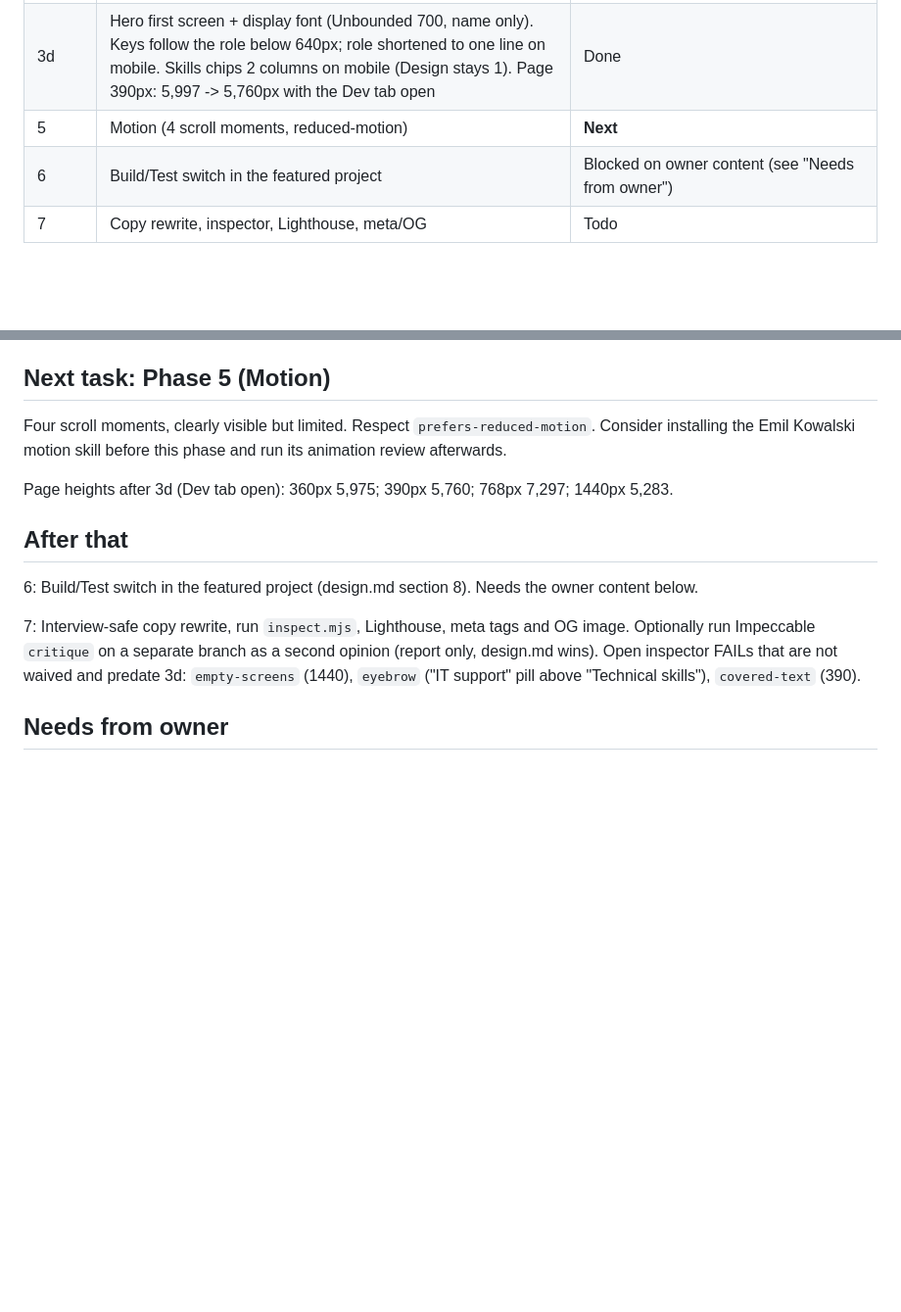
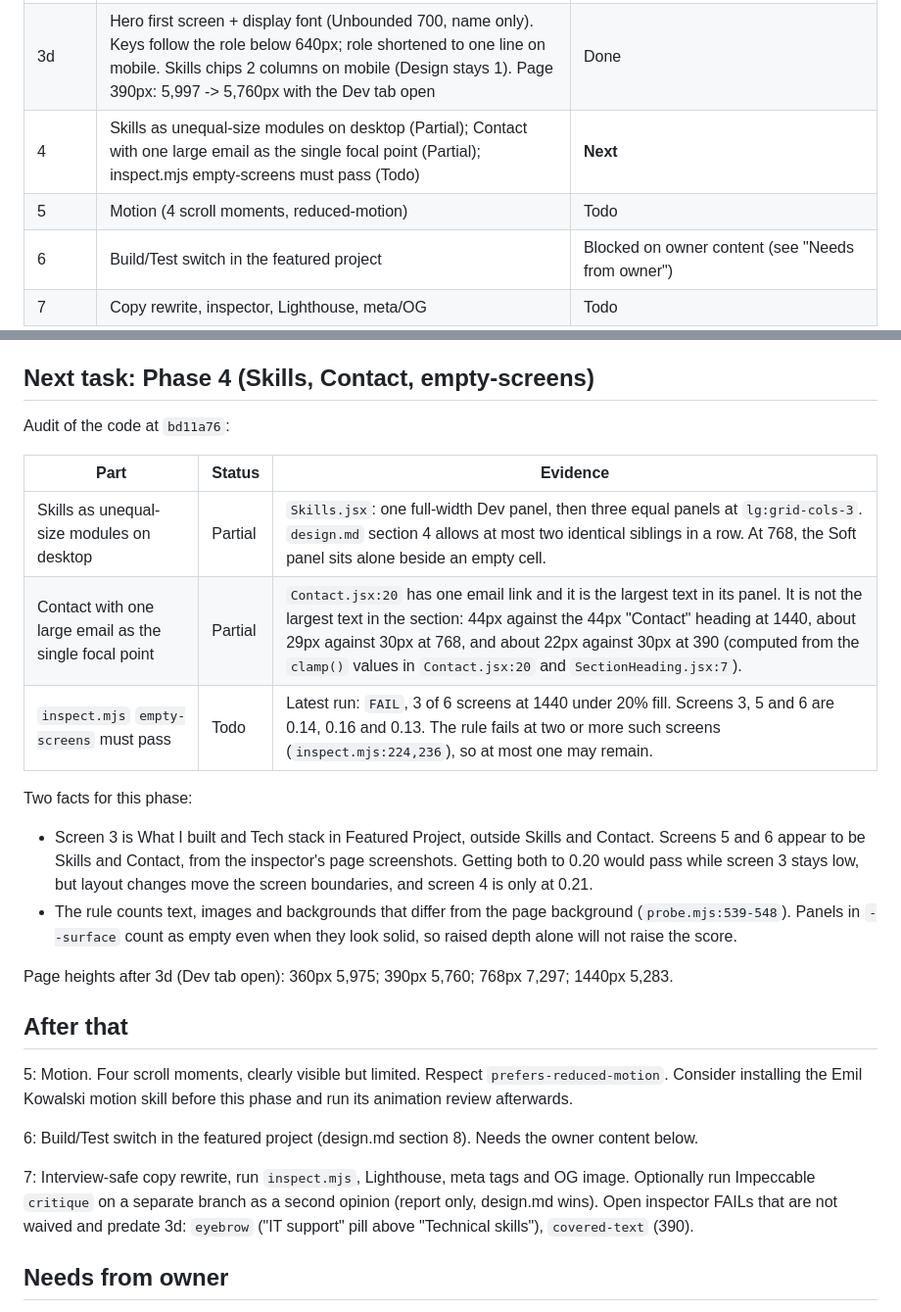
Before and after one commit to WithawatP/portfolio-withawat, a Markdown page: ROADMAP.md, 2 parts joined by grey strips. Shown at 98% size. GitHub-like rendering; blank space fills up the shorter version.

Commit message:
Roadmap: add Phase 4 audit, move Motion to after it
Co-Authored-By: Claude Opus 5.5 <noreply@anthropic.com>

```diff
--- a/ROADMAP.md
+++ b/ROADMAP.md
@@ -16,7 +16,8 @@ Goal: a neumorphic portfolio for a junior dev / QA job seeker. Tidy, mobile firs
 | 3b-fix | Restore original UiverseButton look; remove intro text under Contact heading | Done (via OpenCode) |
 | 3c | Shorten mobile page further. Page 390px: ~8,035 -> 5,997px with the Dev tab open (longest Skills tab). Skills knob switch, compact Quick contact, collapsed Tech stack, shorter timeline rows, bio hidden below 640px | Done |
 | 3d | Hero first screen + display font (Unbounded 700, name only). Keys follow the role below 640px; role shortened to one line on mobile. Skills chips 2 columns on mobile (Design stays 1). Page 390px: 5,997 -> 5,760px with the Dev tab open | Done |
-| 5 | Motion (4 scroll moments, reduced-motion) | **Next** |
+| 4 | Skills as unequal-size modules on desktop (Partial); Contact with one large email as the single focal point (Partial); inspect.mjs empty-screens must pass (Todo) | **Next** |
+| 5 | Motion (4 scroll moments, reduced-motion) | Todo |
 | 6 | Build/Test switch in the featured project | Blocked on owner content (see "Needs from owner") |
 | 7 | Copy rewrite, inspector, Lighthouse, meta/OG | Todo |
 
@@ -42,17 +43,29 @@ Content in `src/data/portfolio.js` (owner-supplied facts only)
 - Removed: PHP/MySQL. "Cross-Browser QC" is now "Responsive Testing"; tag "Cross-browser testing" is now "Responsive testing". No "Four categories" claim.
 - No personal photo in the hero.
 
-## Next task: Phase 5 (Motion)
+## Next task: Phase 4 (Skills, Contact, empty-screens)
 
-Four scroll moments, clearly visible but limited. Respect `prefers-reduced-motion`. Consider installing the Emil Kowalski motion skill before this phase and run its animation review afterwards.
+Audit of the code at `bd11a76`:
+
+| Part | Status | Evidence |
+|---|---|---|
+| Skills as unequal-size modules on desktop | Partial | `Skills.jsx`: one full-width Dev panel, then three equal panels at `lg:grid-cols-3`. `design.md` section 4 allows at most two identical siblings in a row. At 768, the Soft panel sits alone beside an empty cell. |
+| Contact with one large email as the single focal point | Partial | `Contact.jsx:20` has one email link and it is the largest text in its panel. It is not the largest text in the section: 44px against the 44px "Contact" heading at 1440, about 29px against 30px at 768, and about 22px against 30px at 390 (computed from the `clamp()` values in `Contact.jsx:20` and `SectionHeading.jsx:7`). |
+| `inspect.mjs` `empty-screens` must pass | Todo | Latest run: `FAIL`, 3 of 6 screens at 1440 under 20% fill. Screens 3, 5 and 6 are 0.14, 0.16 and 0.13. The rule fails at two or more such screens (`inspect.mjs:224,236`), so at most one may remain. |
+
+Two facts for this phase:
+- Screen 3 is What I built and Tech stack in Featured Project, outside Skills and Contact. Screens 5 and 6 appear to be Skills and Contact, from the inspector's page screenshots. Getting both to 0.20 would pass while screen 3 stays low, but layout changes move the screen boundaries, and screen 4 is only at 0.21.
+- The rule counts text, images and backgrounds that differ from the page background (`probe.mjs:539-548`). Panels in `--surface` count as empty even when they look solid, so raised depth alone will not raise the score.
 
 Page heights after 3d (Dev tab open): 360px 5,975; 390px 5,760; 768px 7,297; 1440px 5,283.
 
 ## After that
 
+5: Motion. Four scroll moments, clearly visible but limited. Respect `prefers-reduced-motion`. Consider installing the Emil Kowalski motion skill before this phase and run its animation review afterwards.
+
 6: Build/Test switch in the featured project (design.md section 8). Needs the owner content below.
 
-7: Interview-safe copy rewrite, run `inspect.mjs`, Lighthouse, meta tags and OG image. Optionally run Impeccable `critique` on a separate branch as a second opinion (report only, design.md wins). Open inspector FAILs that are not waived and predate 3d: `empty-screens` (1440), `eyebrow` ("IT support" pill above "Technical skills"), `covered-text` (390).
+7: Interview-safe copy rewrite, run `inspect.mjs`, Lighthouse, meta tags and OG image. Optionally run Impeccable `critique` on a separate branch as a second opinion (report only, design.md wins). Open inspector FAILs that are not waived and predate 3d: `eyebrow` ("IT support" pill above "Technical skills"), `covered-text` (390).
 
 ## Needs from owner
 
```
